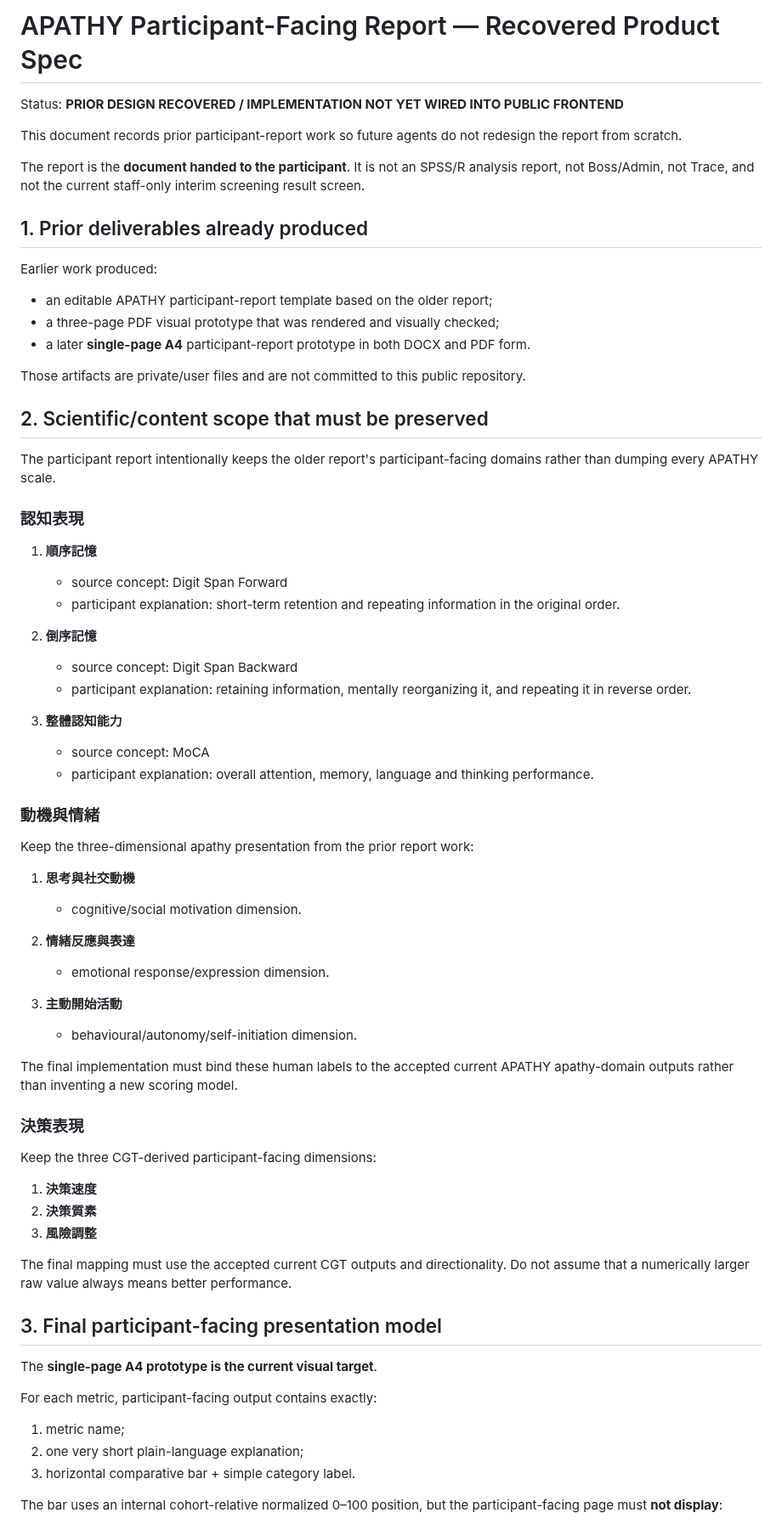
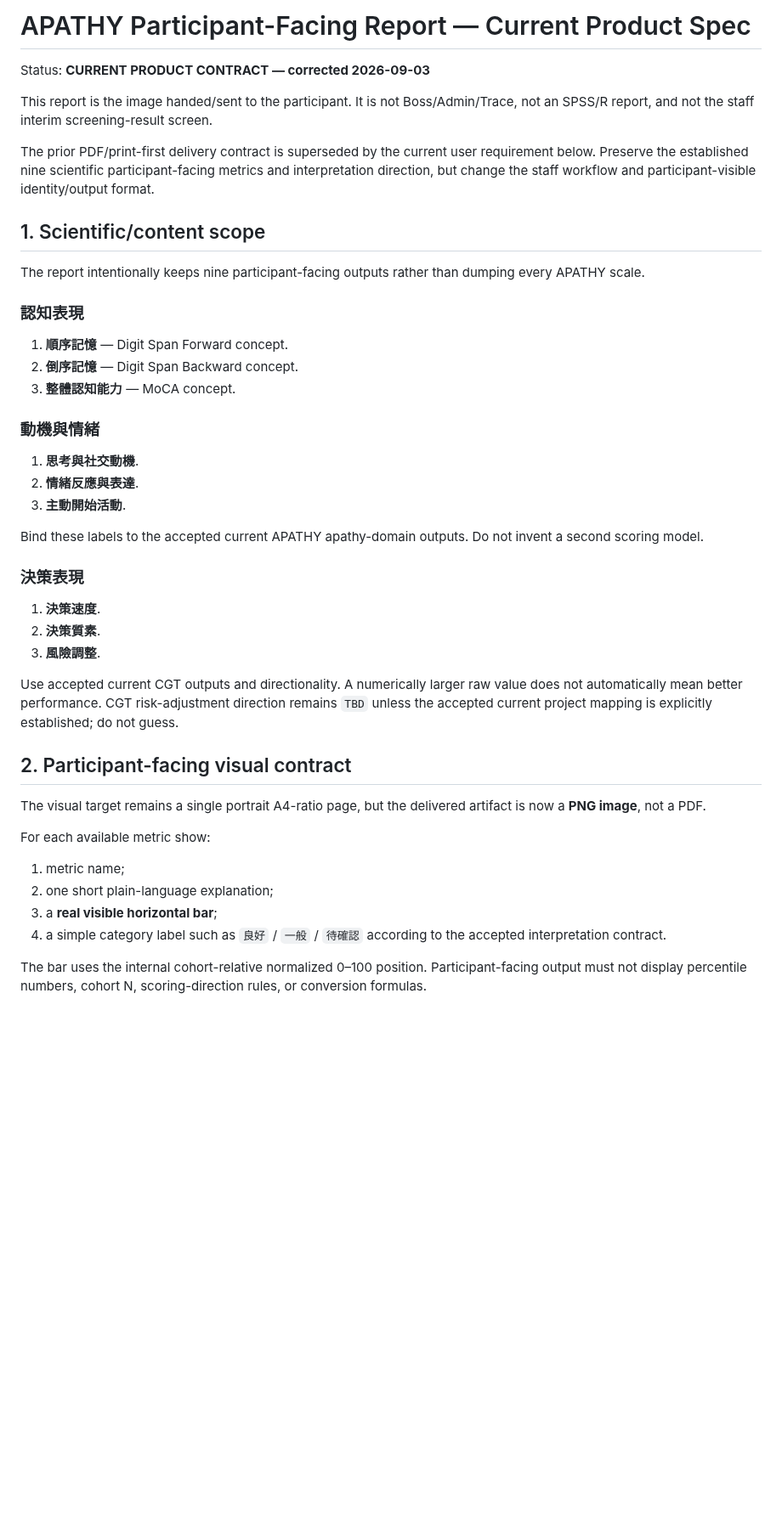
Before and after one commit to Tiutmattiu/Apathy, a Markdown page: PARTICIPANT_REPORT_SPEC.md, the part around one of its changes. Shown at 85% size. Rendered like a GitHub page; blank space fills up the shorter version.

Commit message:
Update participant report contract for direct PNG batch download

```diff
--- a/PARTICIPANT_REPORT_SPEC.md
+++ b/PARTICIPANT_REPORT_SPEC.md
@@ -1,73 +1,47 @@
-# APATHY Participant-Facing Report — Recovered Product Spec
+# APATHY Participant-Facing Report — Current Product Spec
 
-Status: **PRIOR DESIGN RECOVERED / IMPLEMENTATION NOT YET WIRED INTO PUBLIC FRONTEND**
+Status: **CURRENT PRODUCT CONTRACT — corrected 2026-09-03**
 
-This document records prior participant-report work so future agents do not redesign the report from scratch.
+This report is the image handed/sent to the participant. It is not Boss/Admin/Trace, not an SPSS/R report, and not the staff interim screening-result screen.
 
-The report is the **document handed to the participant**. It is not an SPSS/R analysis report, not Boss/Admin, not Trace, and not the current staff-only interim screening result screen.
+The prior PDF/print-first delivery contract is superseded by the current user requirement below. Preserve the established nine scientific participant-facing metrics and interpretation direction, but change the staff workflow and participant-visible identity/output format.
 
-## 1. Prior deliverables already produced
+## 1. Scientific/content scope
 
-Earlier work produced:
-
-- an editable APATHY participant-report template based on the older report;
-- a three-page PDF visual prototype that was rendered and visually checked;
-- a later **single-page A4** participant-report prototype in both DOCX and PDF form.
-
-Those artifacts are private/user files and are not committed to this public repository.
-
-## 2. Scientific/content scope that must be preserved
-
-The participant report intentionally keeps the older report's participant-facing domains rather than dumping every APATHY scale.
+The report intentionally keeps nine participant-facing outputs rather than dumping every APATHY scale.
 
 ### 認知表現
 
-1. **順序記憶**
-   - source concept: Digit Span Forward
-   - participant explanation: short-term retention and repeating information in the original order.
-
-2. **倒序記憶**
-   - source concept: Digit Span Backward
-   - participant explanation: retaining information, mentally reorganizing it, and repeating it in reverse order.
-
-3. **整體認知能力**
-   - source concept: MoCA
-   - participant explanation: overall attention, memory, language and thinking performance.
+1. **順序記憶** — Digit Span Forward concept.
+2. **倒序記憶** — Digit Span Backward concept.
+3. **整體認知能力** — MoCA concept.
 
 ### 動機與情緒
 
-Keep the three-dimensional apathy presentation from the prior report work:
+1. **思考與社交動機**.
+2. **情緒反應與表達**.
+3. **主動開始活動**.
 
-1. **思考與社交動機**
-   - cognitive/social motivation dimension.
-
-2. **情緒反應與表達**
-   - emotional response/expression dimension.
-
-3. **主動開始活動**
-   - behavioural/autonomy/self-initiation dimension.
-
-The final implementation must bind these human labels to the accepted current APATHY apathy-domain outputs rather than inventing a new scoring model.
+Bind these labels to the accepted current APATHY apathy-domain outputs. Do not invent a second scoring model.
 
 ### 決策表現
 
-Keep the three CGT-derived participant-facing dimensions:
+1. **決策速度**.
+2. **決策質素**.
+3. **風險調整**.
 
-1. **決策速度**
-2. **決策質素**
-3. **風險調整**
+Use accepted current CGT outputs and directionality. A numerically larger raw value does not automatically mean better performance. CGT risk-adjustment direction remains `TBD` unless the accepted current project mapping is explicitly established; do not guess.
 
-The final mapping must use the accepted current CGT outputs and directionality. Do not assume that a numerically larger raw value always means better performance.
+## 2. Participant-facing visual contract
 
-## 3. Final participant-facing presentation model
+The visual target remains a single portrait A4-ratio page, but the delivered artifact is now a **PNG image**, not a PDF.
 
-The **single-page A4 prototype is the current visual target**.
-
-For each metric, participant-facing output contains exactly:
+For each available metric show:
 
 1. metric name;
-2. one very short plain-language explanation;
-3. horizontal comparative bar + simple category label.
+2. one short plain-language explanation;
+3. a **real visible horizontal bar**;
+4. a simple category label such as `良好` / `一般` / `待確認` according to the accepted interpretation contract.
 
-The bar uses an internal cohort-relative normalized 0–100 position, but the participant-facing page must **not display**:
+The bar uses the internal cohort-relative normalized 0–100 position. Participant-facing output must not display percentile numbers, cohort N, scoring-direction rules, or conversion formulas.
 
```
Also changed, not shown: other parts of PARTICIPANT_REPORT_SPEC.md (+122 -88 lines).
